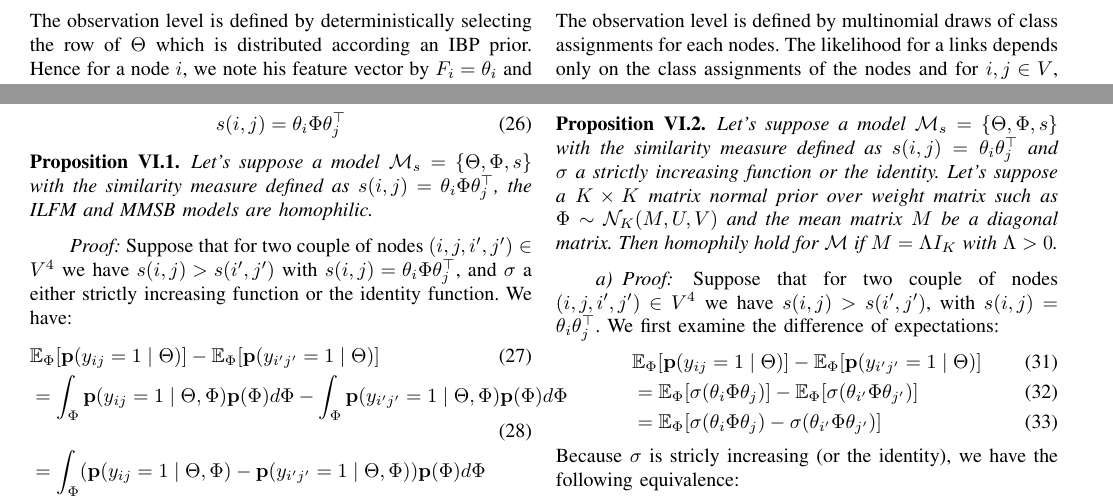
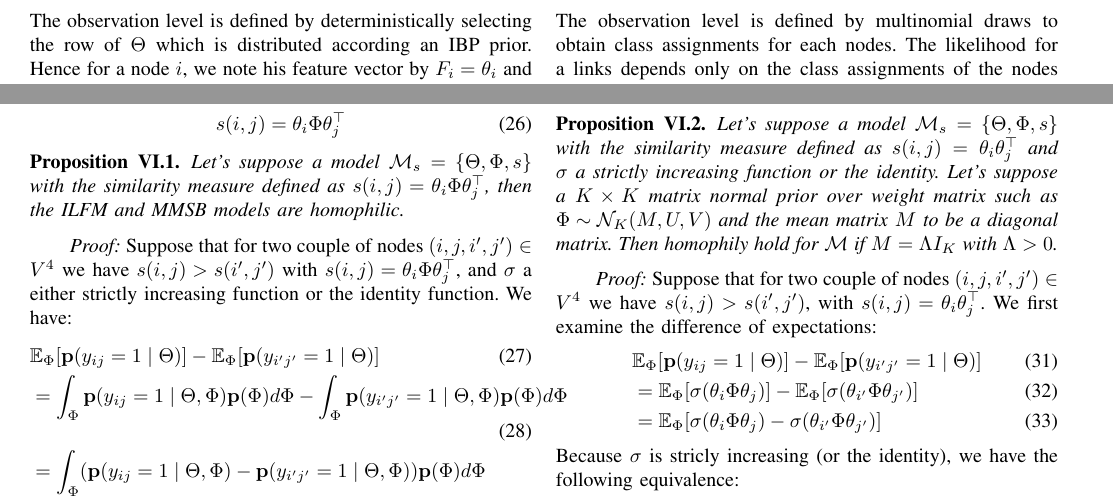
Before and after one commit to addulac/network, a LaTeX paper (main.tex, which reads homophily.tex, models.tex): two parts of pages 3 and 4 of 9 before the commit and two parts of pages 3 and 4 of 8 after it, joined at a grey line, cut so that both start at the same text. Compiled offline with pdfLaTeX; a missing font is replaced by an installed copy or a similar font; a LaTeX package or settings file that is missing is left out.

Commit message:
minnor change

```diff
--- a/homophily.tex
+++ b/homophily.tex
@@ -22,7 +22,7 @@ s(i,j) = \theta_i \Phi \theta_j^\top
 \end{equation}
 
 \begin{proposition}[]
-Let's suppose a model $ \M_s=\{\Theta, \Phi, s\}$ with the similarity measure defined as $s(i,j) = \theta_i \Phi \theta_j^\top$, the ILFM and MMSB models are homophilic.
+Let's suppose a model $ \M_s=\{\Theta, \Phi, s\}$ with the similarity measure defined as $s(i,j) = \theta_i \Phi \theta_j^\top$, then the ILFM and MMSB models are homophilic.
 \end{proposition}
 
 \begin{IEEEproof}
@@ -47,9 +47,10 @@ A natural constraint for the \emph{topology metric}, would be to stay consistent
 
 
 \begin{proposition}[] \label{prop:hom_mn}
-Let's suppose a model $ \M_s=\{\Theta, \Phi, s\}$ with the similarity measure defined as $s(i,j) = \theta_i \theta_j^\top$ and $\sigma$ a strictly increasing function or the identity. Let's suppose a $K\times K$ matrix normal prior over weight matrix such as $\Phi \sim \N_K(M, U, V)$ and the mean matrix $M$ be a diagonal matrix. Then homophily hold for $\M$ if $M=\Lambda I_K$ with $\Lambda > 0$.
+Let's suppose a model $ \M_s=\{\Theta, \Phi, s\}$ with the similarity measure defined as $s(i,j) = \theta_i \theta_j^\top$ and $\sigma$ a strictly increasing function or the identity. Let's suppose a $K\times K$ matrix normal prior over weight matrix such as $\Phi \sim \N_K(M, U, V)$ and the mean matrix $M$ to be a diagonal matrix. Then homophily hold for $\M$ if $M=\Lambda I_K$ with $\Lambda > 0$.
 \end{proposition}
-\paragraph{Proof}
+
+\begin{IEEEproof}
 Suppose that for two couple of nodes $(i,j,i',j') \in V^4$ we have $s(i,j) > s(i',j')$, with $s(i,j) =\theta_i \theta_j^\top$. We first examine the difference of expectations:
 \begin{align}
 &\E_{\Phi}[\pr(y_{ij}=1\mid \Theta)] - \E_{\Phi}[\pr(y_{i'j'}=1\mid \Theta)] \\
--- a/models.tex
+++ b/models.tex
@@ -71,7 +71,7 @@ In the latent class model, the rows of the feature matrix $\Theta$ are Dirichlet
 \theta_i &\sim \mathrm{Dirichlet}(\alpha_0) \quad\text{ for }  i \in \{1, .., N\} \\
 \phi_{mn} &\sim \mathrm{Beta}(\lambda) \quad\text{ for }  m,n \in \{1, .., K\}^2
 \end{align}
-The observation level is defined by multinomial draws of class assignments for each nodes. The likelihood for a links depends only on the class assignments of the nodes  and for $i, j \in V$, we have:
+The observation level is defined by multinomial draws to obtain class assignments for each nodes. The likelihood for a links depends only on the class assignments of the nodes  and for $i, j \in V$, we have:
 \begin{align}
 z_{i\rightarrow j} &\sim \mathrm{Mult}(\theta_i) \\
 z_{i\leftarrow j} &\sim \mathrm{Mult}(\theta_j) \\
```
Also changed, not shown: background.tex (+1 -1 lines), burstiness.tex (+2 -2 lines), main.pdf, homophily.tex (3 more changed lines).
